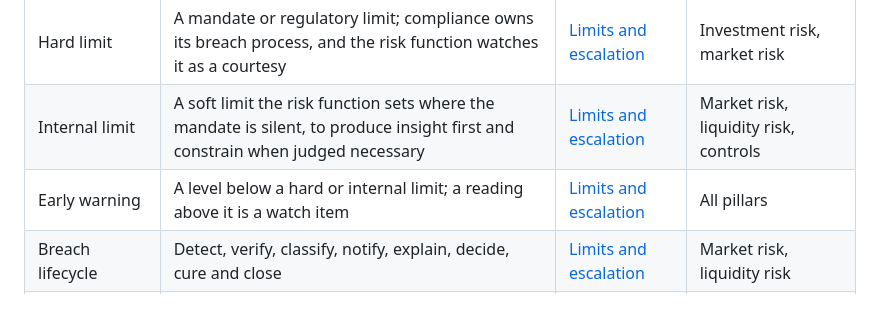
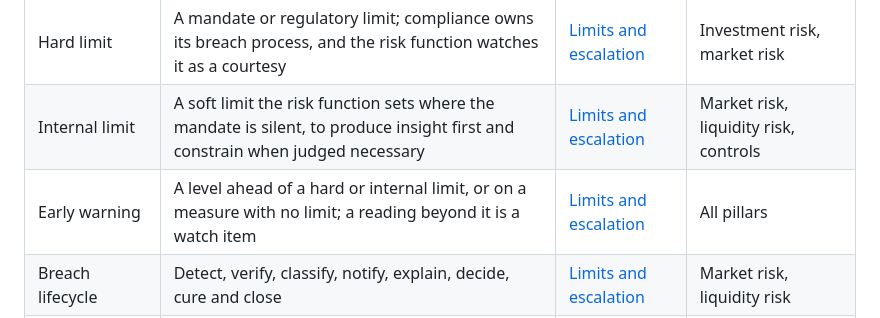
Before and after one commit to frankma/Risk, a Markdown page: framework/concept-map.md, the part around the change. Drawn GitHub-style.

```diff
--- a/framework/concept-map.md
+++ b/framework/concept-map.md
@@ -64,7 +64,7 @@ the reasoning goes there.
 |---|---|---|---|
 | Hard limit | A mandate or regulatory limit; compliance owns its breach process, and the risk function watches it as a courtesy | [Limits and escalation](04-limits-and-escalation.md#where-limits-come-from) | Investment risk, market risk |
 | Internal limit | A soft limit the risk function sets where the mandate is silent, to produce insight first and constrain when judged necessary | [Limits and escalation](04-limits-and-escalation.md#what-internal-limits-are-for) | Market risk, liquidity risk, controls |
-| Early warning | A level below a hard or internal limit; a reading above it is a watch item | [Limits and escalation](04-limits-and-escalation.md#where-limits-come-from) | All pillars |
+| Early warning | A level ahead of a hard or internal limit, or on a measure with no limit; a reading beyond it is a watch item | [Limits and escalation](04-limits-and-escalation.md#where-limits-come-from) | All pillars |
 | Breach lifecycle | Detect, verify, classify, notify, explain, decide, cure and close | [Limits and escalation](04-limits-and-escalation.md#the-breach-lifecycle) | Market risk, liquidity risk |
 | Active and passive breach | A breach caused by a trade or decision, or by markets, flows or corporate actions | [Limits and escalation](04-limits-and-escalation.md#the-breach-lifecycle) | Market risk |
 
```
Also changed, not shown: README.md (+1 -1 lines), framework/04-limits-and-escalation.md (+6 -4 lines).
